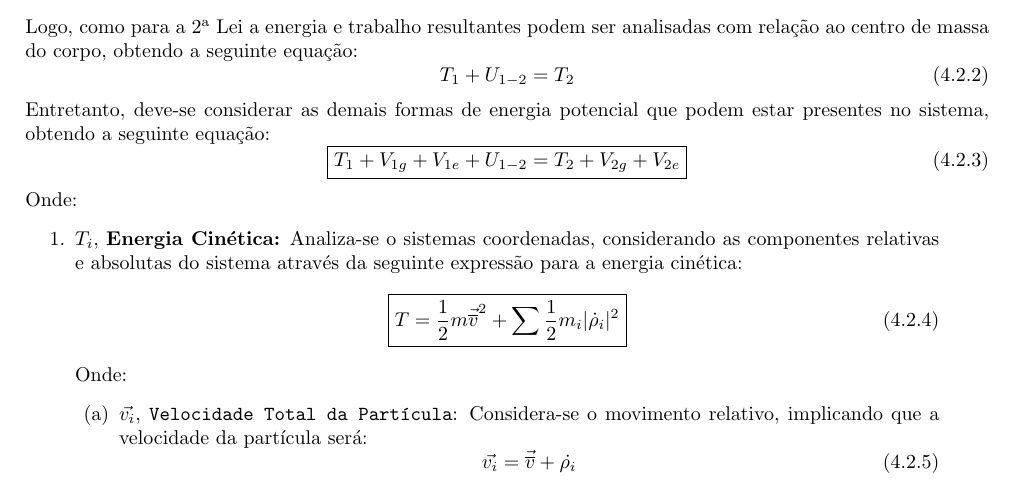
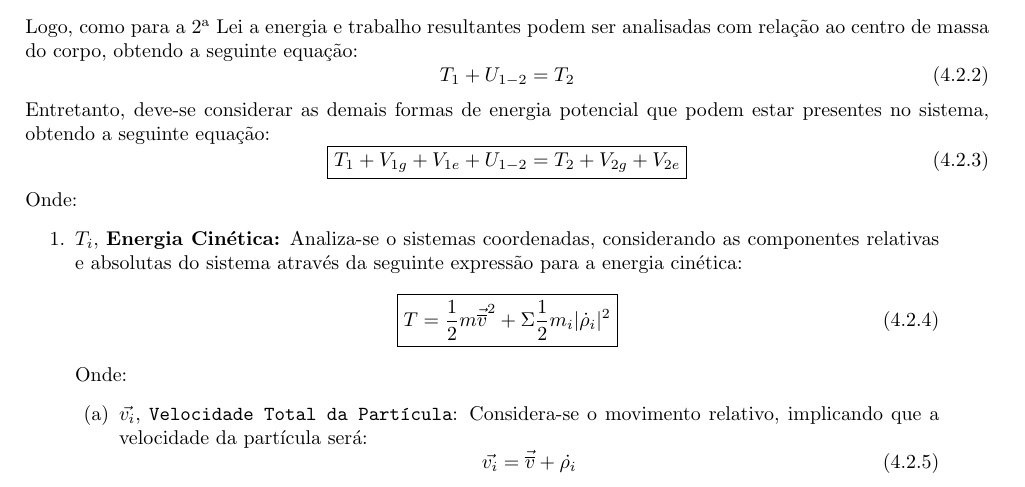
Before and after one commit to tr0fin0/classes_unicamp, a LaTeX document (em404/em404.tex): part of page 9 of 21, cut so that both start at the same text. Compiled offline with pdfLaTeX.

Commit message:
:construction: edit equation

```diff
--- a/em404/em404.tex
+++ b/em404/em404.tex
@@ -654,7 +654,7 @@
                     \item $T_{i}$, \textbf{Energia Cinética:} Analiza-se o sistemas coordenadas, considerando as componentes relativas e absolutas do sistema através da seguinte expressão para a energia cinética:
                         \begin{equation}
                             \boxed{
-                                T = \frac{1}{2} m \vec{\overline{v}}^{2} + \sum \frac{1}{2} m_{i} |\dot{\rho}_{i}|^{2}
+                                T = \frac{1}{2} m \vec{\overline{v}}^{2} + \Sigma \frac{1}{2} m_{i} |\dot{\rho}_{i}|^{2}
                             }
                         \end{equation}
                     Onde:
```
